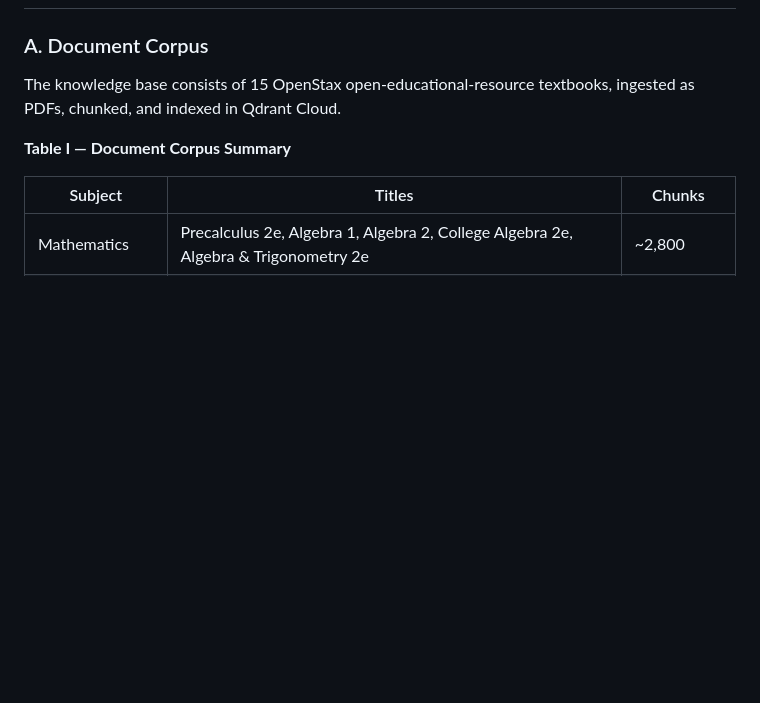
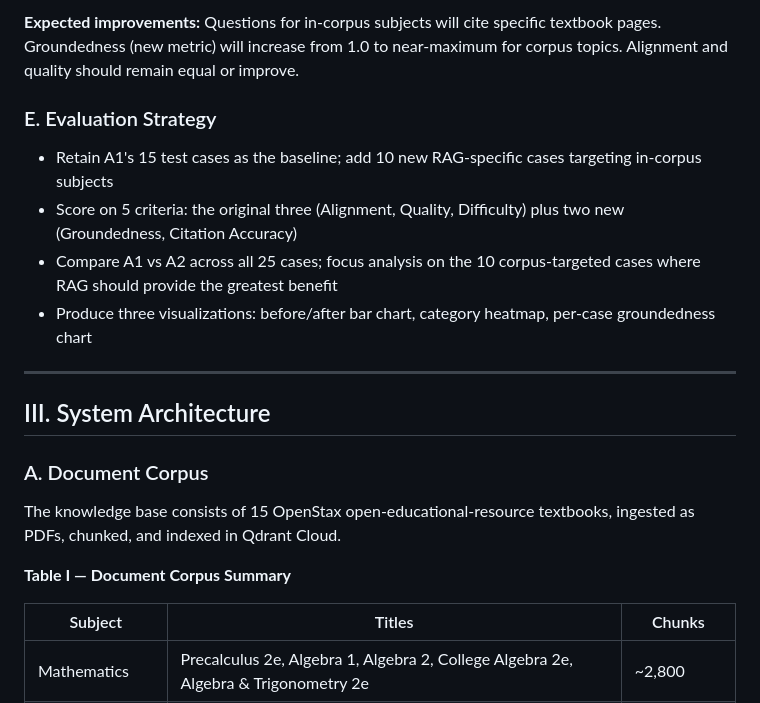
Before and after one commit to Walid-wb1901942/Lesson-Rag-Agent, a Markdown page: A2_Technical_Report.md, the part around one of its changes. Drawn GitHub-style; blank space fills up the shorter version.

```diff
--- a/A2_Technical_Report.md
+++ b/A2_Technical_Report.md
@@ -28,3 +71,15 @@ A2 addresses this limitation by introducing RAG: before generation, the system r
+**Expected improvements:** Questions for in-corpus subjects will cite specific textbook pages. Groundedness (new metric) will increase from 1.0 to near-maximum for corpus topics. Alignment and quality should remain equal or improve.
+
+### E. Evaluation Strategy
+
+- Retain A1's 15 test cases as the baseline; add 10 new RAG-specific cases targeting in-corpus subjects
+- Score on 5 criteria: the original three (Alignment, Quality, Difficulty) plus two new (Groundedness, Citation Accuracy)
+- Compare A1 vs A2 across all 25 cases; focus analysis on the 10 corpus-targeted cases where RAG should provide the greatest benefit
+- Produce three visualizations: before/after bar chart, category heatmap, per-case groundedness chart
+
+---
+
+## III. System Architecture
 
 ### A. Document Corpus
 
```
Also changed, not shown: other parts of A2_Technical_Report.md (+44 -1 lines).
